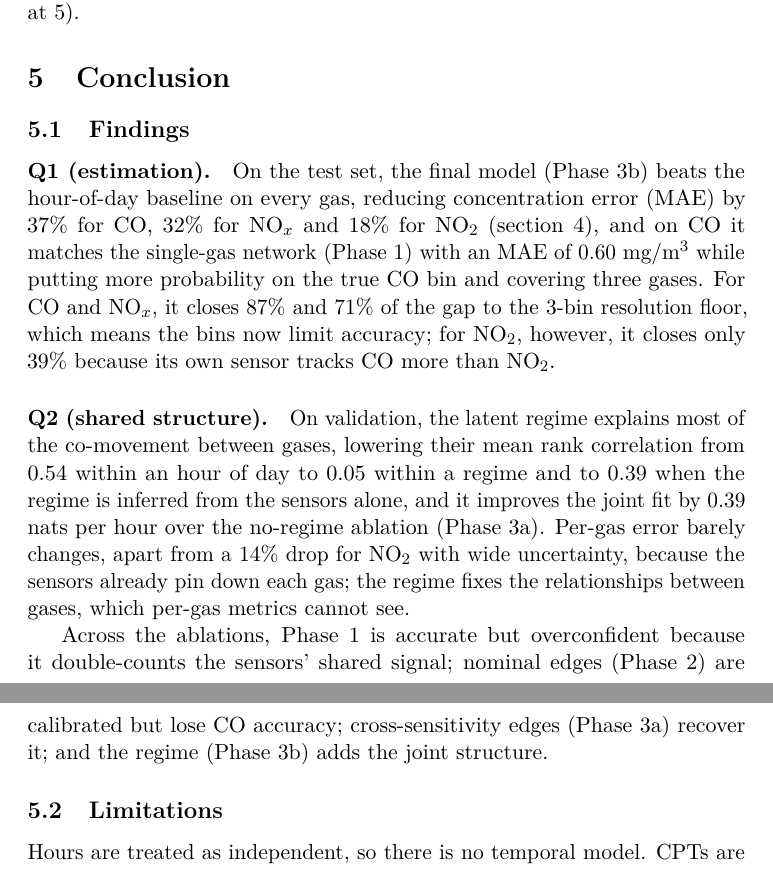
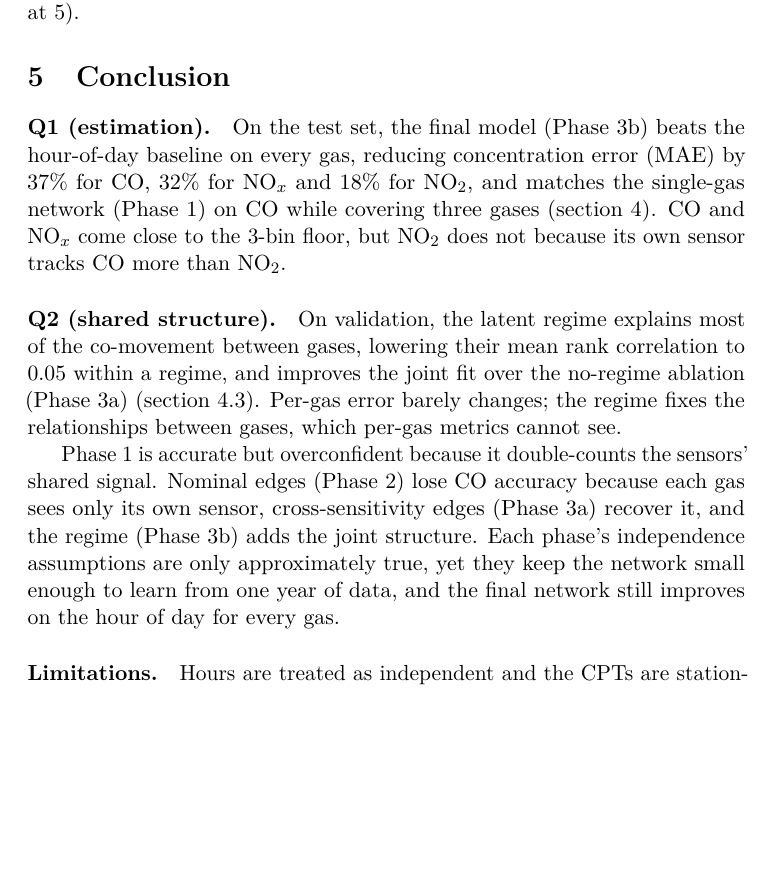
Before and after one commit to kberesfo/CSE-250A-Project, a LaTeX paper (docs/paper/report/main.tex, which reads docs/paper/report/sections/05_conclusion.tex): two parts of pages 9 and 10 of 21 before the commit and part of page 9 of 20 after it, the two joined at a grey line, cut so that both start at the same text, the shorter picture padded with empty space. Compiled offline with pdfLaTeX; a LaTeX package or settings file that is missing is left out.

Commit message:
Updated conclusion. Reduced word count in conclusion and my contributions. Fixed tang.tex error.

```diff
--- a/docs/paper/report/sections/05_conclusion.tex
+++ b/docs/paper/report/sections/05_conclusion.tex
@@ -35,30 +35,25 @@
 %     season -> gases or season-aware bin means for the seasonal signal
 %     found at K_R = 4; more bins with stronger priors to lower the floor.
 
-\subsection{Findings}
 
 \paragraph{Q1 (estimation).} On the test set, the final model (Phase~3b) beats the hour-of-day baseline on every gas, reducing
 concentration error (MAE) by 37\% for CO, 32\% for NO$_x$ and 18\%
-for NO$_2$ (\cref{sec:results}), and on CO it matches the single-gas network
-(Phase~1) with an MAE of 0.60~mg/m$^3$ while putting more probability on the true CO bin and covering three gases.
-For CO and NO$_x$, it closes 87\% and 71\% of the gap to the 3-bin resolution floor,
-which means the bins now limit accuracy; for NO$_2$, however, it closes only 39\% because its own sensor
-tracks CO more than NO$_2$.
+for NO$_2$, and matches the single-gas network (Phase~1) on CO while covering three gases (\cref{sec:results}).
+CO and NO$_x$ come close to the 3-bin floor, but NO$_2$ does not because
+its own sensor tracks CO more than NO$_2$.
 
 \paragraph{Q2 (shared structure).} On validation, the latent regime explains
 most of the co-movement between gases, lowering their mean rank correlation
-from 0.54 within an hour of day to 0.05 within a regime and to 0.39 when the
-regime is inferred from the sensors alone, and it improves the joint fit by
-0.39 nats per hour over the no-regime ablation (Phase~3a).
-Per-gas error barely changes, apart from a 14\% drop for NO$_2$
-with wide uncertainty, because the sensors already pin down each gas; the
-regime fixes the relationships between gases, which per-gas metrics
+to 0.05 within a regime, and improves the joint fit
+over the no-regime ablation (Phase~3a) (\cref{sec:q2}).
+Per-gas error barely changes; the regime fixes the relationships between gases, which per-gas metrics
 cannot see.
 
-Across the ablations, Phase~1 is accurate but overconfident because it
-double-counts the sensors' shared signal; nominal edges (Phase~2) are
-calibrated but lose CO accuracy; cross-sensitivity edges (Phase~3a) recover
-it; and the regime (Phase~3b) adds the joint structure.
+Phase~1 is accurate but overconfident because it
+double-counts the sensors' shared signal. Nominal edges (Phase~2) lose CO accuracy
+because each gas sees only its own sensor, cross-sensitivity edges (Phase~3a) recover
+it, and the regime (Phase~3b) adds the joint structure. Each phase's independence assumptions
+are only approximately true, yet they keep the network small enough to learn from
+one year of data, and the final network still improves on the hour of day for every gas.
 
-\subsection{Limitations} Hours are treated as independent, so there is no temporal
-model. CPTs are stationary, so seasonal drift is ignored and year-round bin
+\paragraph{Limitations.} Hours are treated as independent and the CPTs are stationary;
```
Also changed, not shown: docs/paper/report/sections/contributions/brown.tex (+6 -11 lines), docs/paper/report/sections/contributions/tang.tex (+1 -1 lines), docs/paper/report/sections/05_conclusion.tex (18 more changed lines).
